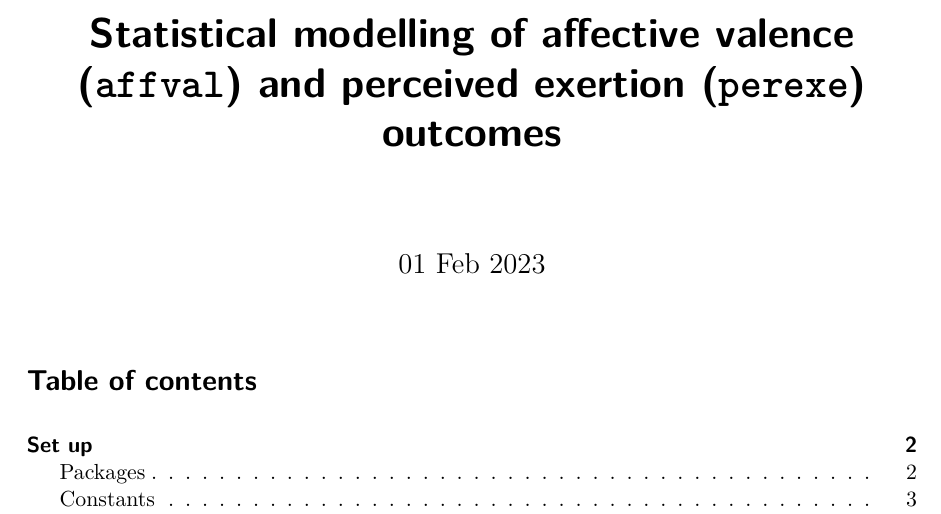
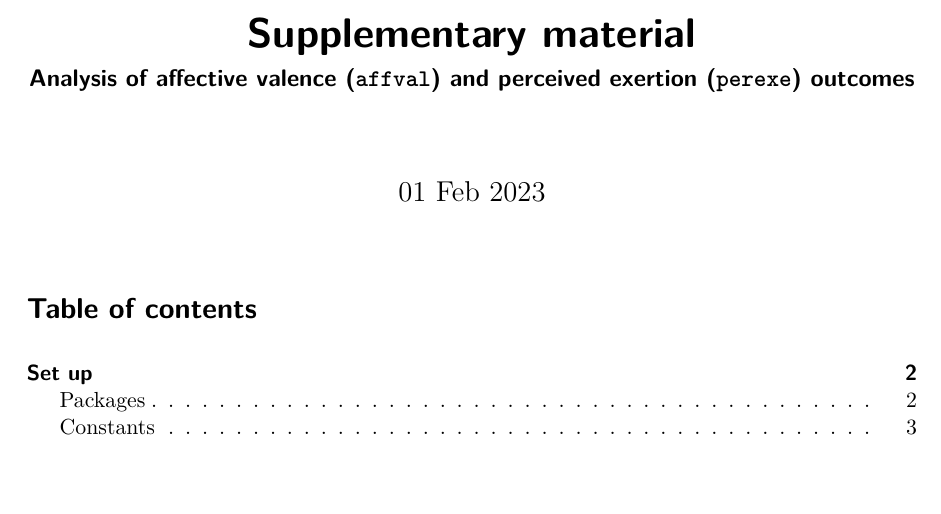
Before and after one commit to tystan/seefeel, a Quarto document (seefeel-analysis.qmd): part of page 1 of 5, cut at the place of the change, the shorter picture padded with empty space. The pictures show the output file seefeel-analysis.pdf that the author committed with the source.

Commit message:
Minor supp material changes

```diff
--- a/seefeel-analysis.qmd
+++ b/seefeel-analysis.qmd
@@ -1,5 +1,6 @@
 ---
-title: "Statistical modelling of affective valence (`affval`) and perceived exertion (`perexe`) outcomes"
+title: "Supplementary material"
+subtitle: "Analysis of affective valence (`affval`) and perceived exertion (`perexe`) outcomes"
 date: "`r format(Sys.time(), '%d %b %Y')`"
 format:
   pdf:
```
Also changed, not shown: seefeel-analysis.pdf.
